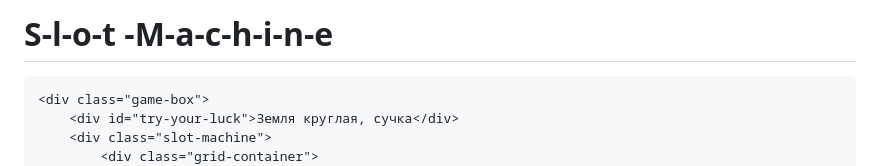
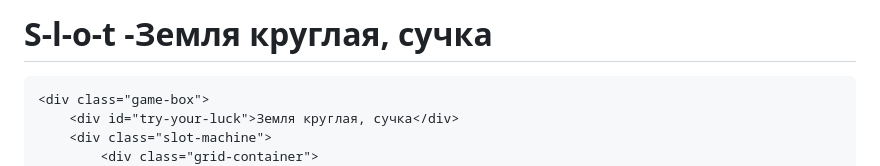
Before and after one commit to NervousBeef/testbot.github.io, a Markdown page: README.md, the part around the change. Drawn GitHub-style.

```diff
--- a/README.md
+++ b/README.md
@@ -10,7 +10,7 @@
 </head>
 
 <body>
-	<h1 class="page-title"><span id="title slot">S-l-o-t</span> <span id="ws-hack">-</span><span class="title machine">M-a-c-h-i-n-e</span></h1>
+	<h1 class="page-title"><span id="title slot">S-l-o-t</span> <span id="ws-hack">-</span><span class="title machine">Земля круглая, сучка</span></h1>
 
 	<div class="game-box">
 		<div id="try-your-luck">Земля круглая, сучка</div>
```
